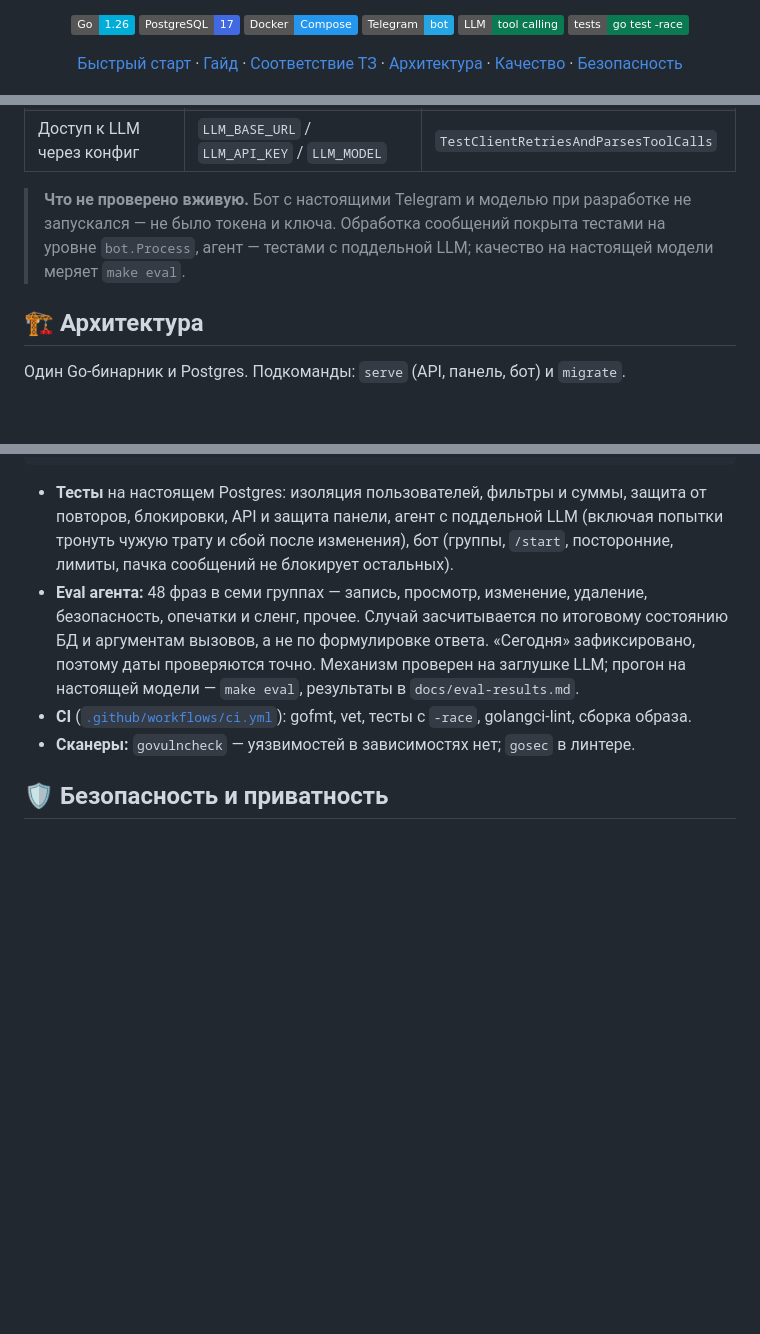
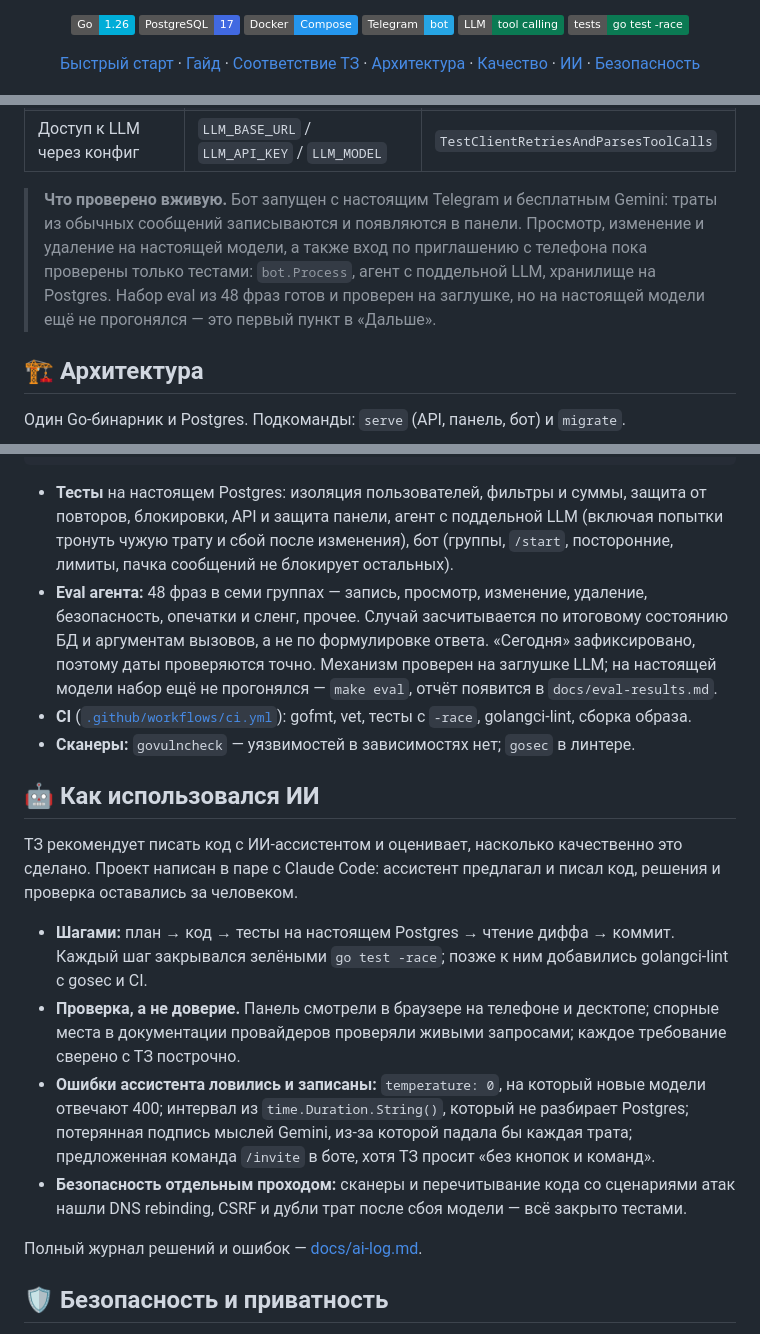
Before and after one commit to deuteriumZzz/Spendly, a Markdown page: README.md, 3 parts joined by grey strips. GitHub-like rendering; badges without logos; blank space fills up the shorter version.

````diff
--- a/README.md
+++ b/README.md
@@ -25,6 +25,7 @@
   <a href="#-соответствие-тз">Соответствие ТЗ</a> ·
   <a href="#-архитектура">Архитектура</a> ·
   <a href="#-качество">Качество</a> ·
+  <a href="#-как-использовался-ии">ИИ</a> ·
   <a href="#-безопасность-и-приватность">Безопасность</a>
 </p>
 
@@ -226,7 +227,7 @@ sequenceDiagram
 | Всё запускается одним `docker compose` | postgres → migrate → app | запуск с нуля в отдельном compose-проекте |
 | Доступ к LLM через конфиг | `LLM_BASE_URL` / `LLM_API_KEY` / `LLM_MODEL` | `TestClientRetriesAndParsesToolCalls` |
 
-> **Что не проверено вживую.** Бот с настоящими Telegram и моделью при разработке не запускался — не было токена и ключа. Обработка сообщений покрыта тестами на уровне `bot.Process`, агент — тестами с поддельной LLM; качество на настоящей модели меряет `make eval`.
+> **Что проверено вживую.** Бот запущен с настоящим Telegram и бесплатным Gemini: траты из обычных сообщений записываются и появляются в панели. Просмотр, изменение и удаление на настоящей модели, а также вход по приглашению с телефона пока проверены только тестами: `bot.Process`, агент с поддельной LLM, хранилище на Postgres. Набор eval из 48 фраз готов и проверен на заглушке, но на настоящей модели ещё не прогонялся — это первый пункт в «Дальше».
 
 ## 🏗 Архитектура
 
@@ -282,9 +283,20 @@ make eval   # агент против настоящей модели из .env
 ```
 
 - **Тесты** на настоящем Postgres: изоляция пользователей, фильтры и суммы, защита от повторов, блокировки, API и защита панели, агент с поддельной LLM (включая попытки тронуть чужую трату и сбой после изменения), бот (группы, `/start`, посторонние, лимиты, пачка сообщений не блокирует остальных).
-- **Eval агента:** 48 фраз в семи группах — запись, просмотр, изменение, удаление, безопасность, опечатки и сленг, прочее. Случай засчитывается по итоговому состоянию БД и аргументам вызовов, а не по формулировке ответа. «Сегодня» зафиксировано, поэтому даты проверяются точно. Механизм проверен на заглушке LLM; прогон на настоящей модели — `make eval`, результаты в `docs/eval-results.md`.
+- **Eval агента:** 48 фраз в семи группах — запись, просмотр, изменение, удаление, безопасность, опечатки и сленг, прочее. Случай засчитывается по итоговому состоянию БД и аргументам вызовов, а не по формулировке ответа. «Сегодня» зафиксировано, поэтому даты проверяются точно. Механизм проверен на заглушке LLM; на настоящей модели набор ещё не прогонялся — `make eval`, отчёт появится в `docs/eval-results.md`.
 - **CI** ([`.github/workflows/ci.yml`](.github/workflows/ci.yml)): gofmt, vet, тесты с `-race`, golangci-lint, сборка образа.
 - **Сканеры:** `govulncheck` — уязвимостей в зависимостях нет; `gosec` в линтере.
+
+## 🤖 Как использовался ИИ
+
+ТЗ рекомендует писать код с ИИ-ассистентом и оценивает, насколько качественно это сделано. Проект написан в паре с Claude Code: ассистент предлагал и писал код, решения и проверка оставались за человеком.
+
+- **Шагами:** план → код → тесты на настоящем Postgres → чтение диффа → коммит. Каждый шаг закрывался зелёными `go test -race`; позже к ним добавились golangci-lint с gosec и CI.
+- **Проверка, а не доверие.** Панель смотрели в браузере на телефоне и десктопе; спорные места в документации провайдеров проверяли живыми запросами; каждое требование сверено с ТЗ построчно.
+- **Ошибки ассистента ловились и записаны:** `temperature: 0`, на который новые модели отвечают 400; интервал из `time.Duration.String()`, который не разбирает Postgres; потерянная подпись мыслей Gemini, из-за которой падала бы каждая трата; предложенная команда `/invite` в боте, хотя ТЗ просит «без кнопок и команд».
+- **Безопасность отдельным проходом:** сканеры и перечитывание кода со сценариями атак нашли DNS rebinding, CSRF и дубли трат после сбоя модели — всё закрыто тестами.
+
+Полный журнал решений и ошибок — [docs/ai-log.md](docs/ai-log.md).
 
 ## 🛡 Безопасность и приватность
 
````
Also changed, not shown: docs/ai-log.md (added, +82 -0 lines).
